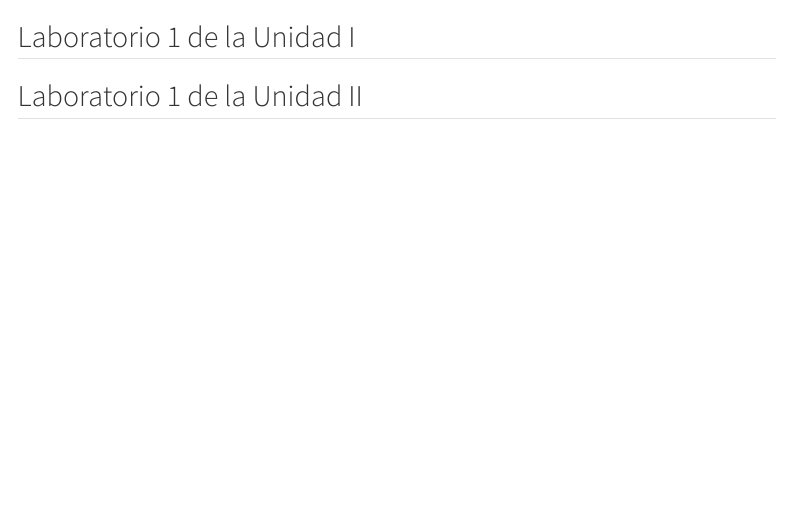
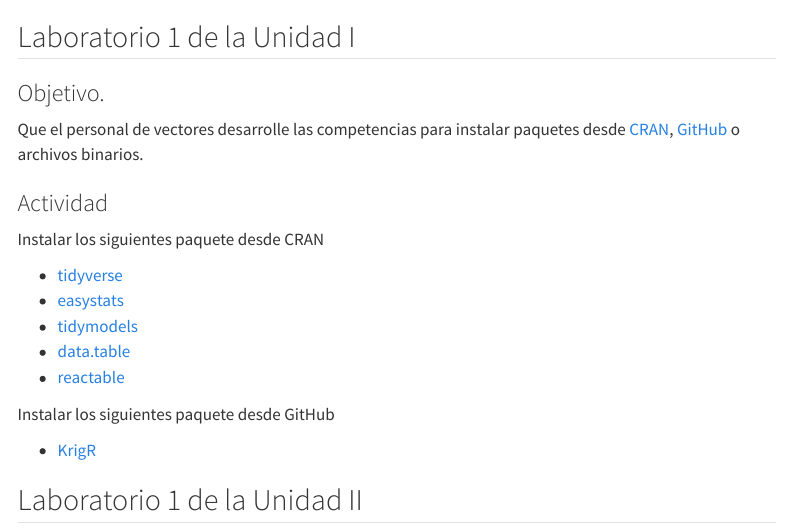
Before and after one commit to fdzul/spatial_analysis_dengue_R_2024, a Quarto document (Labs.qmd): the page in a window 1100 px wide, from its top. Rendered offline with R 4.5, knitr and Pandoc in place of Quarto, with nearby package versions; menus at the side of the page are left out; badge pictures from the web are left out.

Commit message:
This commit update the lab I

```diff
--- a/Labs.qmd
+++ b/Labs.qmd
@@ -4,7 +4,26 @@ title: ""
 
 ## Laboratorio 1 de la Unidad I
 
-<a target="_blank" href="https://colab.research.google.com/github/GoogleCloudPlatform/vertex-ai-samples/blob/main/notebooks/official/model_monitoring/model_monitoring.ipynb"> <img src="https://colab.research.google.com/assets/colab-badge.svg" alt="Open In Colab"/> </a>
+### Objetivo.
+
+Que el personal de vectores desarrolle las competencias para instalar paquetes desde [CRAN](https://cran.r-project.org), [GitHub](https://github.com) o archivos binarios.
+
+
+### Actividad
+
+Instalar los siguientes paquete desde CRAN
+
+   - [tidyverse](https://www.tidyverse.org)
+   - [easystats](https://easystats.github.io/easystats/)
+   - [tidymodels](https://www.tidymodels.org)
+   - [data.table](http://rdatatable.gitlab.io/data.table/)
+   - [reactable](https://glin.github.io/reactable/)
+
+Instalar los siguientes paquete desde GitHub
+
+   - [KrigR](https://github.com/ErikKusch/KrigR)
+
+
 
 ## Laboratorio 1 de la Unidad II
 
```
Also changed, not shown: docs/search.json, 2 other files.
